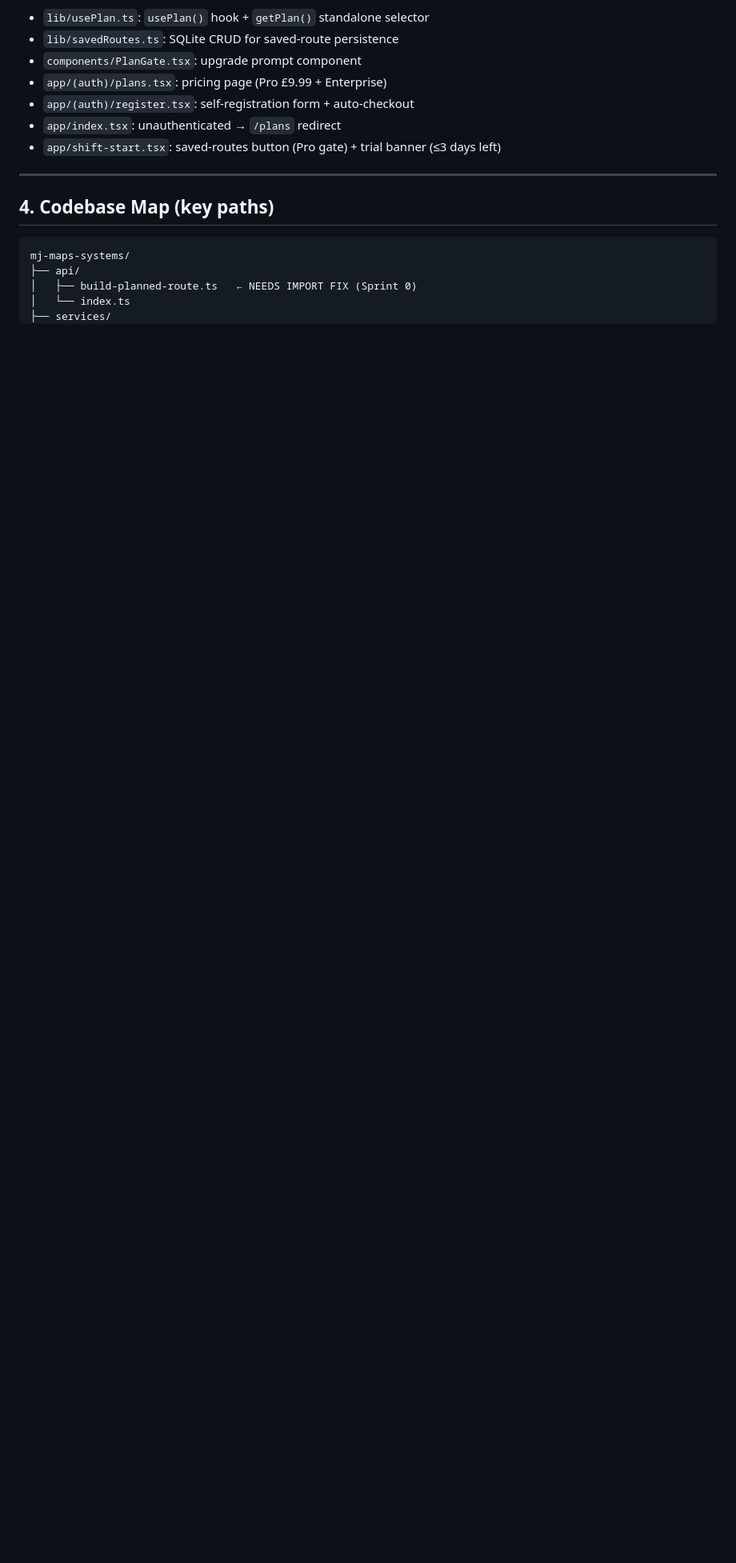
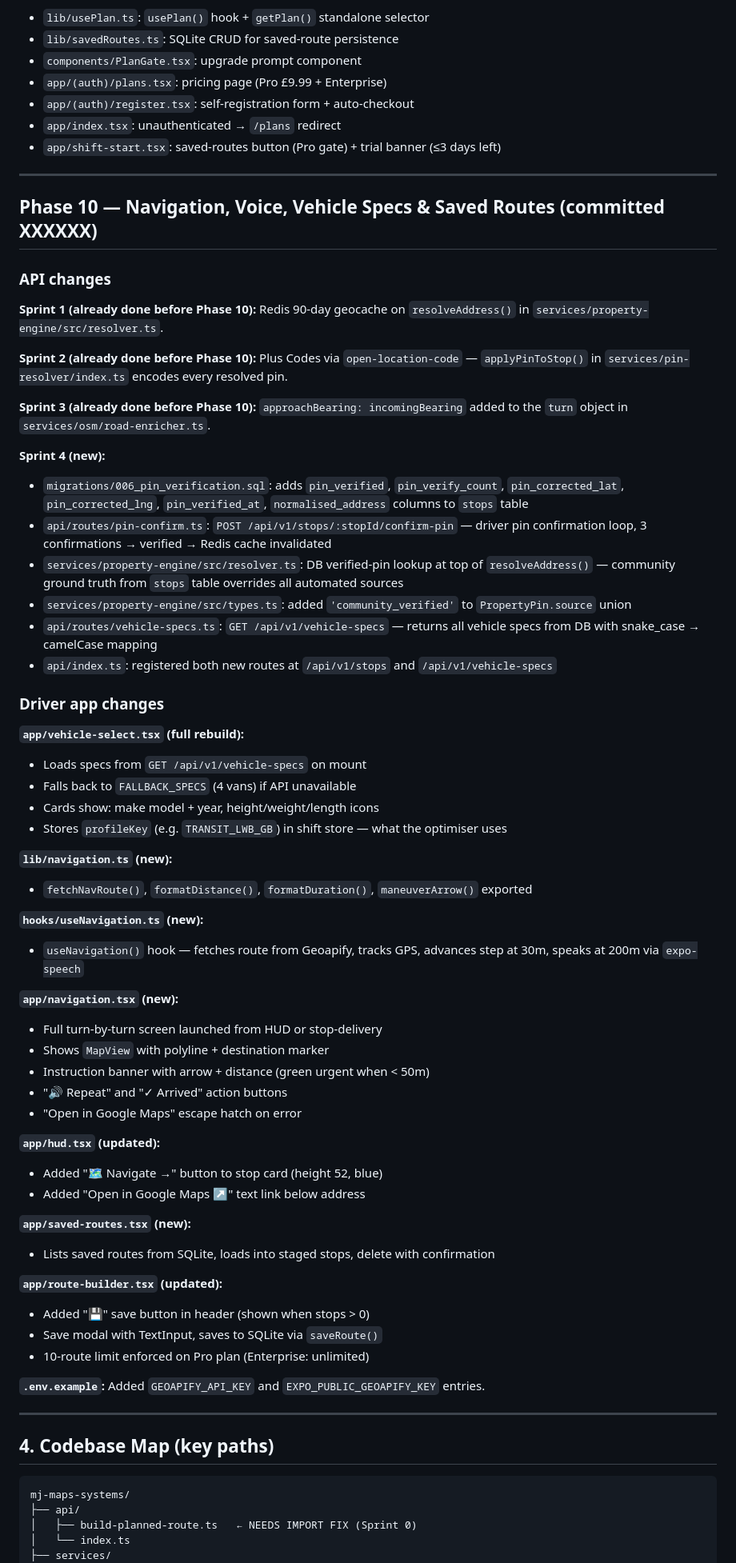
Before and after one commit to magnus26491/mj-maps-systems, a Markdown page: AGENTS.md, the part around the change. Shown at 80% size. GitHub-like rendering; blank space fills up the shorter version.

Commit message:
docs(AGENTS): document Phase 10 — navigation, vehicle specs, saved routes
- Phase 10 section added covering all API sprint 4 changes and driver-app additions
- Build status updated to Phase 10

````diff
--- a/AGENTS.md
+++ b/AGENTS.md
@@ -250,6 +250,61 @@ confirmations it uses the crowd-sourced ground truth forever.
 
 ---
 
+## Phase 10 — Navigation, Voice, Vehicle Specs & Saved Routes (committed XXXXXX)
+
+### API changes
+
+**Sprint 1 (already done before Phase 10):** Redis 90-day geocache on `resolveAddress()` in `services/property-engine/src/resolver.ts`.
+
+**Sprint 2 (already done before Phase 10):** Plus Codes via `open-location-code` — `applyPinToStop()` in `services/pin-resolver/index.ts` encodes every resolved pin.
+
+**Sprint 3 (already done before Phase 10):** `approachBearing: incomingBearing` added to the `turn` object in `services/osm/road-enricher.ts`.
+
+**Sprint 4 (new):**
+- `migrations/006_pin_verification.sql`: adds `pin_verified`, `pin_verify_count`, `pin_corrected_lat`, `pin_corrected_lng`, `pin_verified_at`, `normalised_address` columns to `stops` table
+- `api/routes/pin-confirm.ts`: `POST /api/v1/stops/:stopId/confirm-pin` — driver pin confirmation loop, 3 confirmations → verified → Redis cache invalidated
+- `services/property-engine/src/resolver.ts`: DB verified-pin lookup at top of `resolveAddress()` — community ground truth from `stops` table overrides all automated sources
+- `services/property-engine/src/types.ts`: added `'community_verified'` to `PropertyPin.source` union
+- `api/routes/vehicle-specs.ts`: `GET /api/v1/vehicle-specs` — returns all vehicle specs from DB with snake_case → camelCase mapping
+- `api/index.ts`: registered both new routes at `/api/v1/stops` and `/api/v1/vehicle-specs`
+
+### Driver app changes
+
+**`app/vehicle-select.tsx` (full rebuild):**
+- Loads specs from `GET /api/v1/vehicle-specs` on mount
+- Falls back to `FALLBACK_SPECS` (4 vans) if API unavailable
+- Cards show: make model + year, height/weight/length icons
+- Stores `profileKey` (e.g. `TRANSIT_LWB_GB`) in shift store — what the optimiser uses
+
+**`lib/navigation.ts` (new):**
+- `fetchNavRoute()`, `formatDistance()`, `formatDuration()`, `maneuverArrow()` exported
+
+**`hooks/useNavigation.ts` (new):**
+- `useNavigation()` hook — fetches route from Geoapify, tracks GPS, advances step at 30m, speaks at 200m via `expo-speech`
+
+**`app/navigation.tsx` (new):**
+- Full turn-by-turn screen launched from HUD or stop-delivery
+- Shows `MapView` with polyline + destination marker
+- Instruction banner with arrow + distance (green urgent when < 50m)
+- "🔊 Repeat" and "✓ Arrived" action buttons
+- "Open in Google Maps" escape hatch on error
+
+**`app/hud.tsx` (updated):**
+- Added "🗺 Navigate →" button to stop card (height 52, blue)
+- Added "Open in Google Maps ↗" text link below address
+
+**`app/saved-routes.tsx` (new):**
+- Lists saved routes from SQLite, loads into staged stops, delete with confirmation
+
+**`app/route-builder.tsx` (updated):**
+- Added "💾" save button in header (shown when stops > 0)
+- Save modal with TextInput, saves to SQLite via `saveRoute()`
+- 10-route limit enforced on Pro plan (Enterprise: unlimited)
+
+**`.env.example`:** Added `GEOAPIFY_API_KEY` and `EXPO_PUBLIC_GEOAPIFY_KEY` entries.
+
+---
+
 ## 4. Codebase Map (key paths)
 
 ```
````
